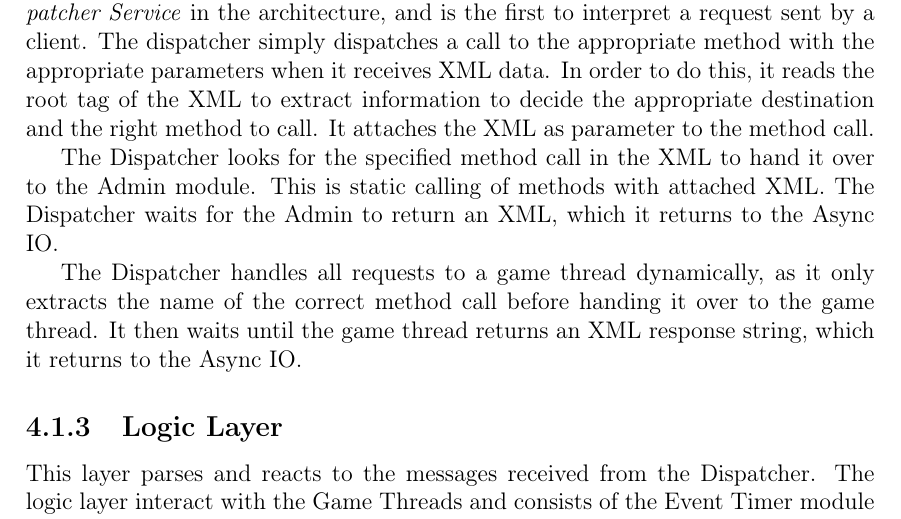
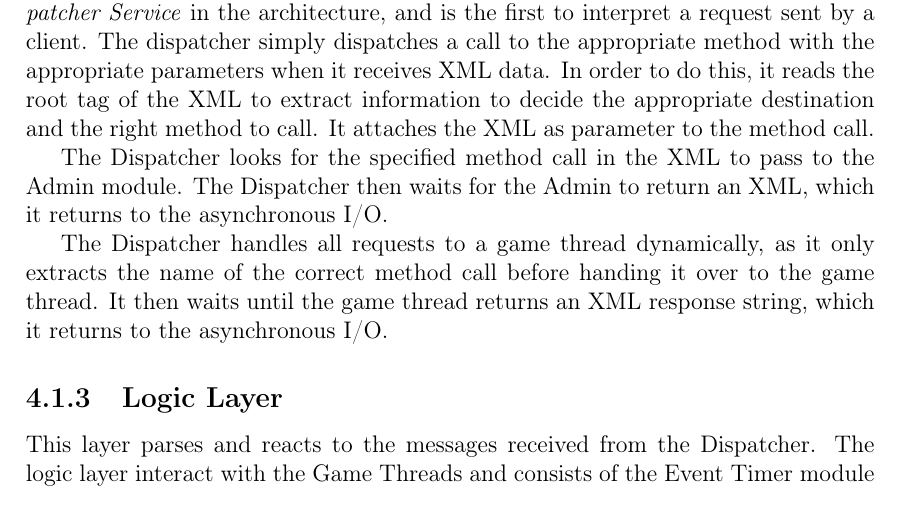
Before and after one commit to cnduru/sw7, a LaTeX thesis (report/main.tex, which reads report/indhold/theframework/DesignServer/dispatcher.tex): part of page 31 of 53, cut so that both start at the same text. Compiled offline with pdfLaTeX.

Commit message:
dispatcher rettelser

```diff
--- a/report/indhold/theframework/DesignServer/dispatcher.tex
+++ b/report/indhold/theframework/DesignServer/dispatcher.tex
@@ -1,6 +1,6 @@
 \subsubsection{Dispatcher}\label{subsec:dispatcherdesign}
 The Dispatcher is a central component in the framework. It is placed in the \textit{Dispatcher Service} in the architecture, and is the first to interpret a request sent by a client. The dispatcher simply dispatches a call to the appropriate method with the appropriate parameters when it receives XML data. In order to do this, it reads the root tag of the XML to extract information to decide the appropriate destination and the right method to call. It attaches the XML as parameter to the method call.
 
-The Dispatcher looks for the specified method call in the XML to hand it over to the Admin module. This is static calling of methods with attached XML. The Dispatcher waits for the Admin to return an XML, which it returns to the Async IO.
+The Dispatcher looks for the specified method call in the XML to pass to the Admin module. The Dispatcher then waits for the Admin to return an XML, which it returns to the asynchronous I/O.
 
-The Dispatcher handles all requests to a game thread dynamically, as it only extracts the name of the correct method call before handing it over to the game thread. It then waits until the game thread returns an XML response string, which it returns to the Async IO.
+The Dispatcher handles all requests to a game thread dynamically, as it only extracts the name of the correct method call before handing it over to the game thread. It then waits until the game thread returns an XML response string, which it returns to the asynchronous I/O.
```
